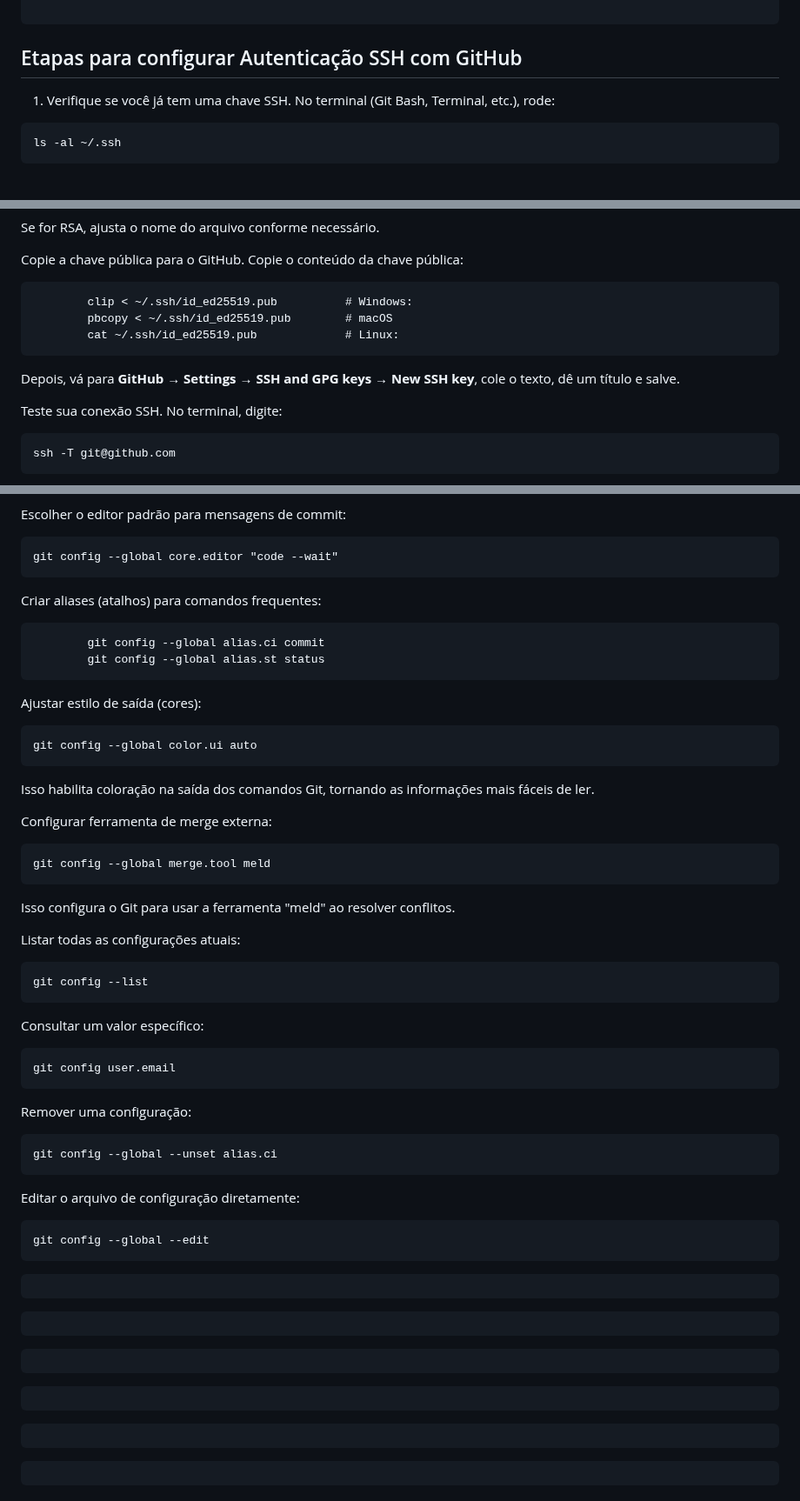
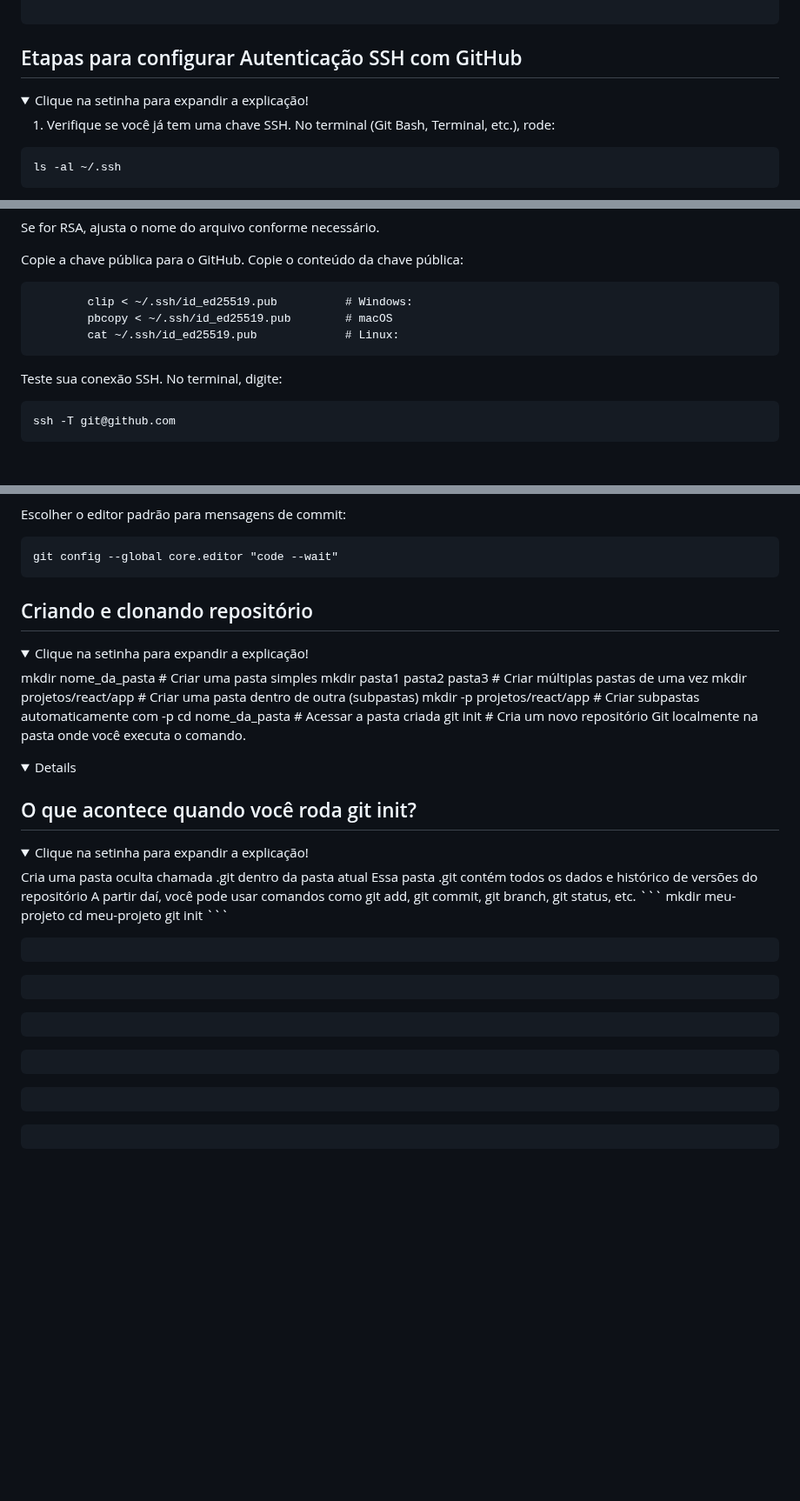
Before and after one commit to marconi3000/bootcamps-do-Marconi-Santos, a Markdown page: DIO/git_github.md, 3 parts joined by grey strips. Shown at 87% size. Drawn GitHub-style; folded sections open; blank space fills up the shorter version.

Commit message:
Update git_github.md
Atualizando 002

````diff
--- a/DIO/git_github.md
+++ b/DIO/git_github.md
@@ -292,6 +292,8 @@ Para repositórios já existentes, basta atualizar o remoto:
 
 ## Etapas para configurar Autenticação SSH com GitHub
 
+<details><summary>Clique na setinha para expandir a explicação!</summary>
+
 1. Verifique se você já tem uma chave SSH. No terminal (Git Bash, Terminal, etc.), rode:
 
 <pre>ls -al ~/.ssh</pre>
@@ -322,8 +324,6 @@ Copie a chave pública para o GitHub. Copie o conteúdo da chave pública:
         cat ~/.ssh/id_ed25519.pub             # Linux:
 </pre>
 
-Depois, vá para **GitHub** → **Settings** → **SSH and GPG keys** → **New SSH key**, cole o texto, dê um título e salve.
-
 Teste sua conexão SSH. No terminal, digite:
 
 <pre>ssh -T git@github.com</pre>
@@ -346,41 +346,32 @@ Escolher o editor padrão para mensagens de commit:
 
 <pre>git config --global core.editor "code --wait"</pre>
 
-Criar aliases (atalhos) para comandos frequentes:
+</details>
 
-<pre>
-        git config --global alias.ci commit
-        git config --global alias.st status
-</pre>
 
-Ajustar estilo de saída (cores):
+## Criando e clonando repositório
+<details><summary>Clique na setinha para expandir a explicação!</summary>
 
-<pre>git config --global color.ui auto</pre>
+mkdir nome_da_pasta                        # Criar uma pasta simples
+mkdir pasta1 pasta2 pasta3                 # Criar múltiplas pastas de uma vez
+mkdir projetos/react/app                   # Criar uma pasta dentro de outra (subpastas)
+mkdir -p projetos/react/app                # Criar subpastas automaticamente com -p
+cd nome_da_pasta                           # Acessar a pasta criada
+git init                                   # Cria um novo repositório Git localmente na pasta onde você executa o comando.
 
-Isso habilita coloração na saída dos comandos Git, tornando as informações mais fáceis de ler.
+<details>
 
-Configurar ferramenta de merge externa:
-
-<pre>git config --global merge.tool meld</pre>
-
-Isso configura o Git para usar a ferramenta "meld" ao resolver conflitos.
-
-Listar todas as configurações atuais:
-
-<pre>git config --list</pre>
-
-Consultar um valor específico:
-
-<pre>git config user.email</pre>
-
-Remover uma configuração:
-
-<pre>git config --global --unset alias.ci</pre>
-
-Editar o arquivo de configuração diretamente:
-
-<pre>git config --global --edit</pre>
-
+## O que acontece quando você roda git init?
+<details><summary>Clique na setinha para expandir a explicação!</summary>
+Cria uma pasta oculta chamada .git dentro da pasta atual
+Essa pasta .git contém todos os dados e histórico de versões do repositório
+A partir daí, você pode usar comandos como git add, git commit, git branch, git status, etc.
+```
+mkdir meu-projeto
+cd meu-projeto
+git init
+```
+</details>
 
 <pre></pre>
 <pre></pre>
````
